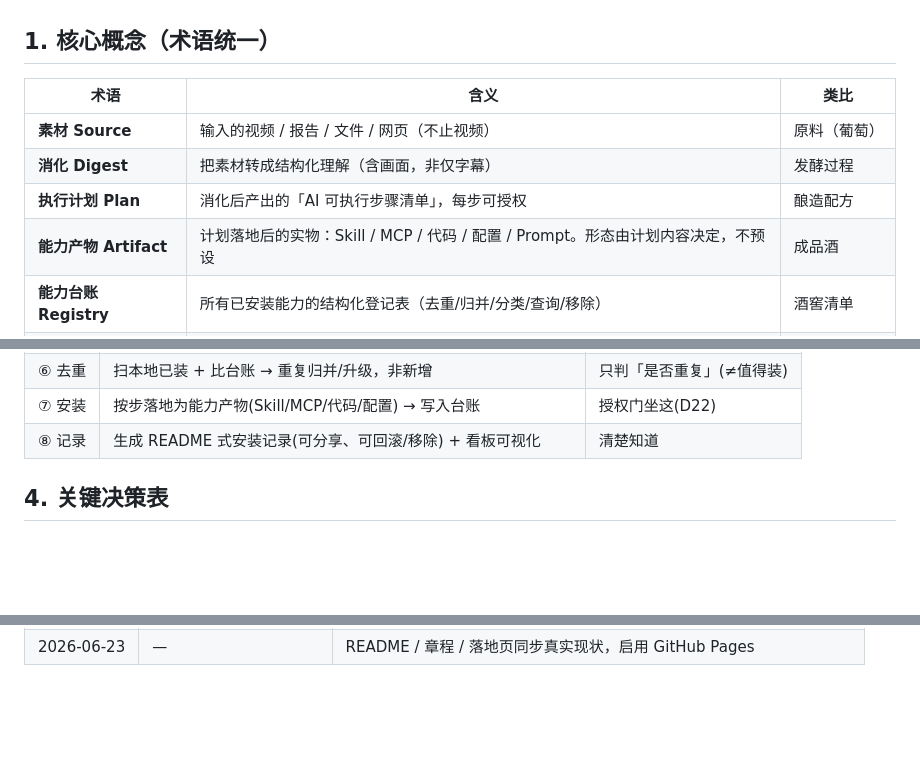
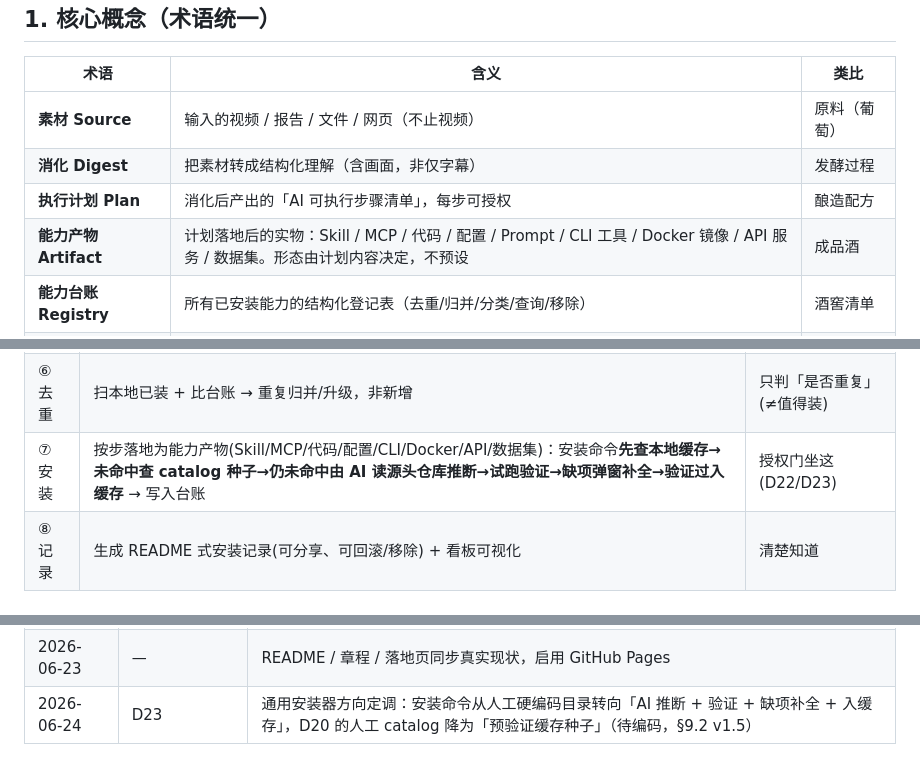
Before and after one commit to Rookage/skillbrew, a Markdown page: PROJECT_CHARTER.md, 3 parts joined by grey strips. Rendered like a GitHub page; blank space fills up the shorter version.

```diff
--- a/PROJECT_CHARTER.md
+++ b/PROJECT_CHARTER.md
@@ -21,7 +21,7 @@
 | **素材 Source** | 输入的视频 / 报告 / 文件 / 网页（不止视频） | 原料（葡萄） |
 | **消化 Digest** | 把素材转成结构化理解（含画面，非仅字幕） | 发酵过程 |
 | **执行计划 Plan** | 消化后产出的「AI 可执行步骤清单」，每步可授权 | 酿造配方 |
-| **能力产物 Artifact** | 计划落地后的实物：Skill / MCP / 代码 / 配置 / Prompt。形态由计划内容决定，不预设 | 成品酒 |
+| **能力产物 Artifact** | 计划落地后的实物：Skill / MCP / 代码 / 配置 / Prompt / CLI 工具 / Docker 镜像 / API 服务 / 数据集。形态由计划内容决定，不预设 | 成品酒 |
 | **能力台账 Registry** | 所有已安装能力的结构化登记表（去重/归并/分类/查询/移除） | 酒窖清单 |
 | **安装记录 Record** | 每次执行留一份 README 式可分享记录（装了什么、怎么装、可移除） | 品鉴笔记 |
 | **看板 Dashboard** | 累加可视化（本次能力 + 历史归并后的整体能力） | 酒窖全景图 |
@@ -67,7 +67,7 @@
 | ④ 溯源 | 识别引用源头(GitHub/Anthropic/论文)→取一手资料、就地纠正草稿 | 可选但推荐 |
 | ⑤ 判断 | 给「值得装/不值得装/挑着装/整源跳过」主动建议 → 人定 | 只判「是否值得装」(D19) |
 | ⑥ 去重 | 扫本地已装 + 比台账 → 重复归并/升级，非新增 | 只判「是否重复」(≠值得装) |
-| ⑦ 安装 | 按步落地为能力产物(Skill/MCP/代码/配置) → 写入台账 | 授权门坐这(D22) |
+| ⑦ 安装 | 按步落地为能力产物(Skill/MCP/代码/配置/CLI/Docker/API/数据集)：安装命令**先查本地缓存→未命中查 catalog 种子→仍未命中由 AI 读源头仓库推断→试跑验证→缺项弹窗补全→验证过入缓存** → 写入台账 | 授权门坐这(D22/D23) |
 | ⑧ 记录 | 生成 README 式安装记录(可分享、可回滚/移除) + 看板可视化 | 清楚知道 |
 
 ## 4. 关键决策表
@@ -421,3 +436,4 @@ retries = 5
 | 2026-06-21 | — | 文档与架构可视化增强，MVP / v1 完成 |
 | 2026-06-22 | — | 运行环境中立化改造完成（Claude Code / Codex CLI），仓库转为 PUBLIC |
 | 2026-06-23 | — | README / 章程 / 落地页同步真实现状，启用 GitHub Pages |
+| 2026-06-24 | D23 | 通用安装器方向定调：安装命令从人工硬编码目录转向「AI 推断 + 验证 + 缺项补全 + 入缓存」，D20 的人工 catalog 降为「预验证缓存种子」（待编码，§9.2 v1.5） |
```
Also changed, not shown: other parts of PROJECT_CHARTER.md (+17 -2 lines).
